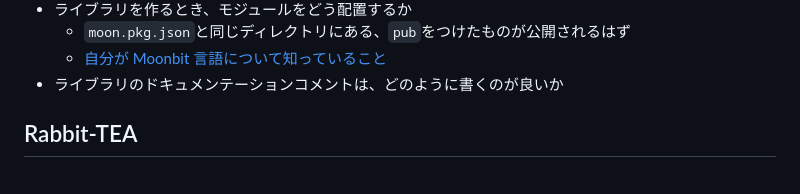
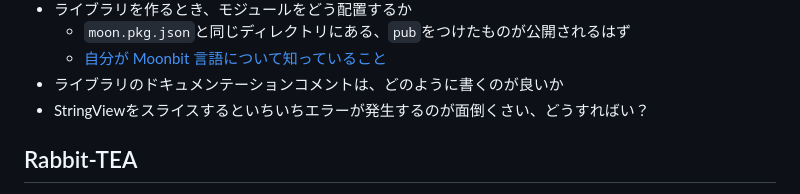
Before and after one commit to tekihei2317/learn-moonbit, a Markdown page: note/分からないことリスト.md, the part around the change. Drawn GitHub-style.

```diff
--- a/note/分からないことリスト.md
+++ b/note/分からないことリスト.md
@@ -60,6 +60,7 @@
   - `moon.pkg.json`と同じディレクトリにある、`pub`をつけたものが公開されるはず
   - [自分が Moonbit 言語について知っていること](https://zenn.dev/mizchi/articles/practical-moonbit#%E3%83%A9%E3%82%A4%E3%83%96%E3%83%A9%E3%83%AA%E3%81%AE%E4%BD%9C%E3%82%8A%E6%96%B9)
 - ライブラリのドキュメンテーションコメントは、どのように書くのが良いか
+- StringViewをスライスするといちいちエラーが発生するのが面倒くさい、どうすればい？
 
 ## Rabbit-TEA
 
```
Also changed, not shown: note/reading.md (+36 -0 lines).
